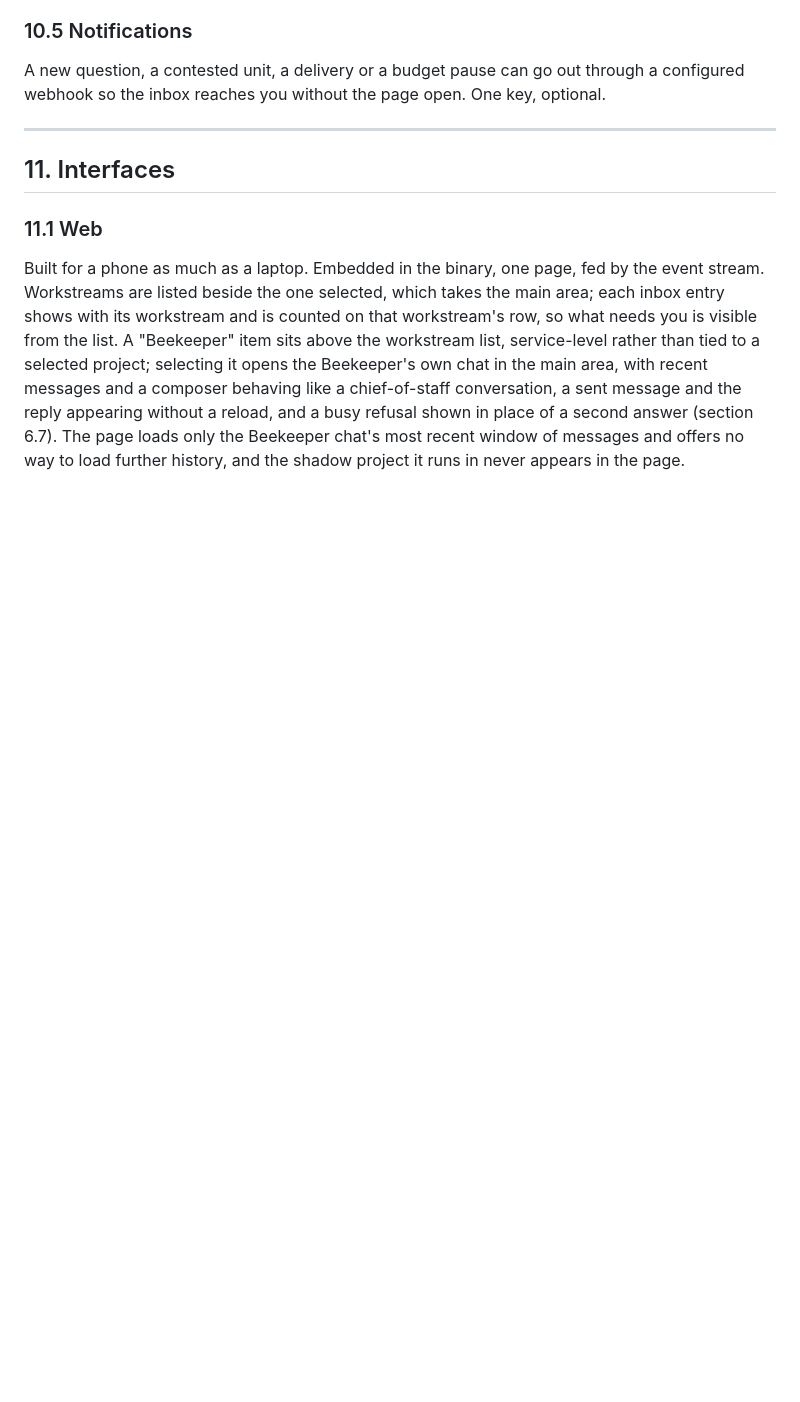
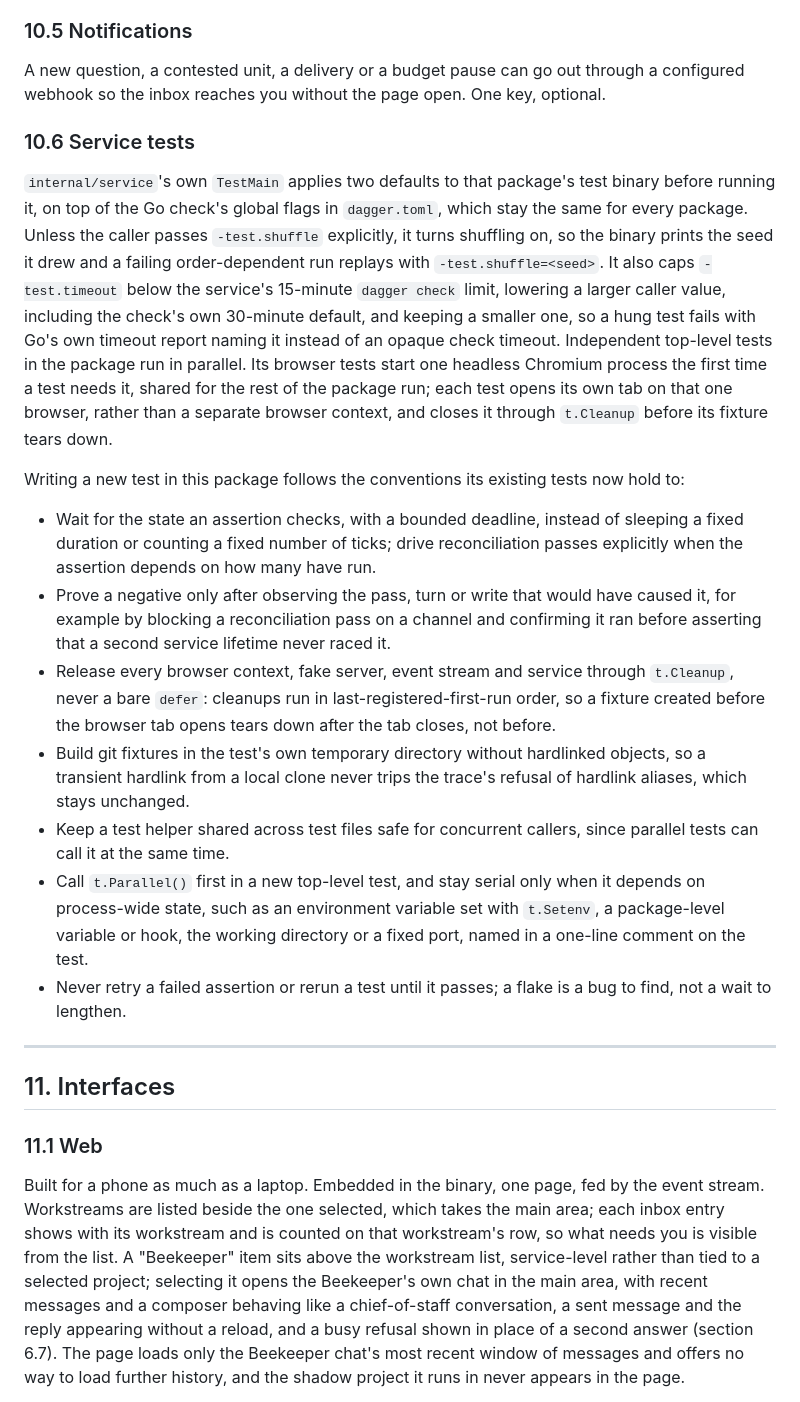
Before and after one commit to kpenfound/osmia, a Markdown page: docs/design.md, the part around the change. Drawn GitHub-style; blank space fills up the shorter version.

Commit message:
Document how service tests run and are written
Unit test-docs (Document how service tests run and are written) of workstream w_8ccdf05da8845e65f61896d277b82303 serves:
- spec#13: The docs describe how the service tests run (parallelism, shuffle, timeout, shared browser) and the rules for writing new service tests: wait on state rather than time, release everything through `t.Cleanup`, and stay serial only for process-wide state.
- spec#14: `dagger check` passes on the final change.

Osmia-Workstream: w_8ccdf05da8845e65f61896d277b82303
Osmia-Unit: test-docs
Osmia-Candidate: 5a80d07da639f826e03378a2ea1db9793c75aaca
Osmia-Base: 6223f1f0db33cbe3f8b83f725417e4b499a5fa88
Osmia-Approval: units/test-docs/review.json revision 2
Osmia-Operation: operation_090af73ae80eae848caa642214cf570cb151e1fd7937402ff10c806c42dcd21f

```diff
--- a/docs/design.md
+++ b/docs/design.md
@@ -518,6 +518,20 @@ Reload is explicit. It reads the top-level configuration and every project's `co
 
 A new question, a contested unit, a delivery or a budget pause can go out through a configured webhook so the inbox reaches you without the page open. One key, optional.
 
+### 10.6 Service tests
+
+`internal/service`'s own `TestMain` applies two defaults to that package's test binary before running it, on top of the Go check's global flags in `dagger.toml`, which stay the same for every package. Unless the caller passes `-test.shuffle` explicitly, it turns shuffling on, so the binary prints the seed it drew and a failing order-dependent run replays with `-test.shuffle=<seed>`. It also caps `-test.timeout` below the service's 15-minute `dagger check` limit, lowering a larger caller value, including the check's own 30-minute default, and keeping a smaller one, so a hung test fails with Go's own timeout report naming it instead of an opaque check timeout. Independent top-level tests in the package run in parallel. Its browser tests start one headless Chromium process the first time a test needs it, shared for the rest of the package run; each test opens its own tab on that one browser, rather than a separate browser context, and closes it through `t.Cleanup` before its fixture tears down.
+
+Writing a new test in this package follows the conventions its existing tests now hold to:
+
+- Wait for the state an assertion checks, with a bounded deadline, instead of sleeping a fixed duration or counting a fixed number of ticks; drive reconciliation passes explicitly when the assertion depends on how many have run.
+- Prove a negative only after observing the pass, turn or write that would have caused it, for example by blocking a reconciliation pass on a channel and confirming it ran before asserting that a second service lifetime never raced it.
+- Release every browser context, fake server, event stream and service through `t.Cleanup`, never a bare `defer`: cleanups run in last-registered-first-run order, so a fixture created before the browser tab opens tears down after the tab closes, not before.
+- Build git fixtures in the test's own temporary directory without hardlinked objects, so a transient hardlink from a local clone never trips the trace's refusal of hardlink aliases, which stays unchanged.
+- Keep a test helper shared across test files safe for concurrent callers, since parallel tests can call it at the same time.
+- Call `t.Parallel()` first in a new top-level test, and stay serial only when it depends on process-wide state, such as an environment variable set with `t.Setenv`, a package-level variable or hook, the working directory or a fixed port, named in a one-line comment on the test.
+- Never retry a failed assertion or rerun a test until it passes; a flake is a bug to find, not a wait to lengthen.
+
 ---
 
 ## 11. Interfaces
```
